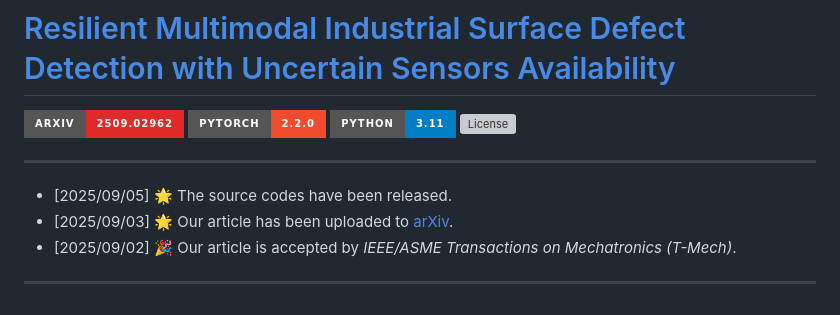
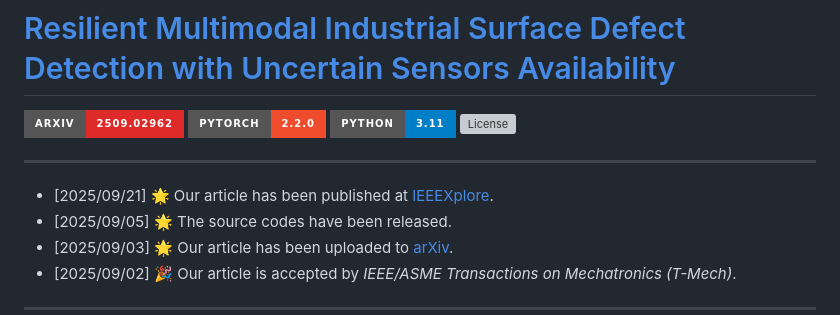
Before and after one commit to SvyJ/MISDD-MM, a Markdown page: README.md, the part around the change. Drawn GitHub-style; badges without logos; grey boxes are pictures that could not be loaded.

Commit message:
Update publication dates and links in README

```diff
--- a/README.md
+++ b/README.md
@@ -8,6 +8,7 @@
 
 <hr style="border: 2px solid gray;"></hr>
 
+- [2025/09/21] 🌟 Our article has been published at [IEEEXplore](https://ieeexplore.ieee.org/document/11173953).
 - [2025/09/05] 🌟 The source codes have been released.
 - [2025/09/03] 🌟 Our article has been uploaded to [arXiv](https://arxiv.org/abs/2509.02962).
 - [2025/09/02] 🎉 Our article is accepted by *IEEE/ASME Transactions on Mechatronics (T-Mech)*.
```
